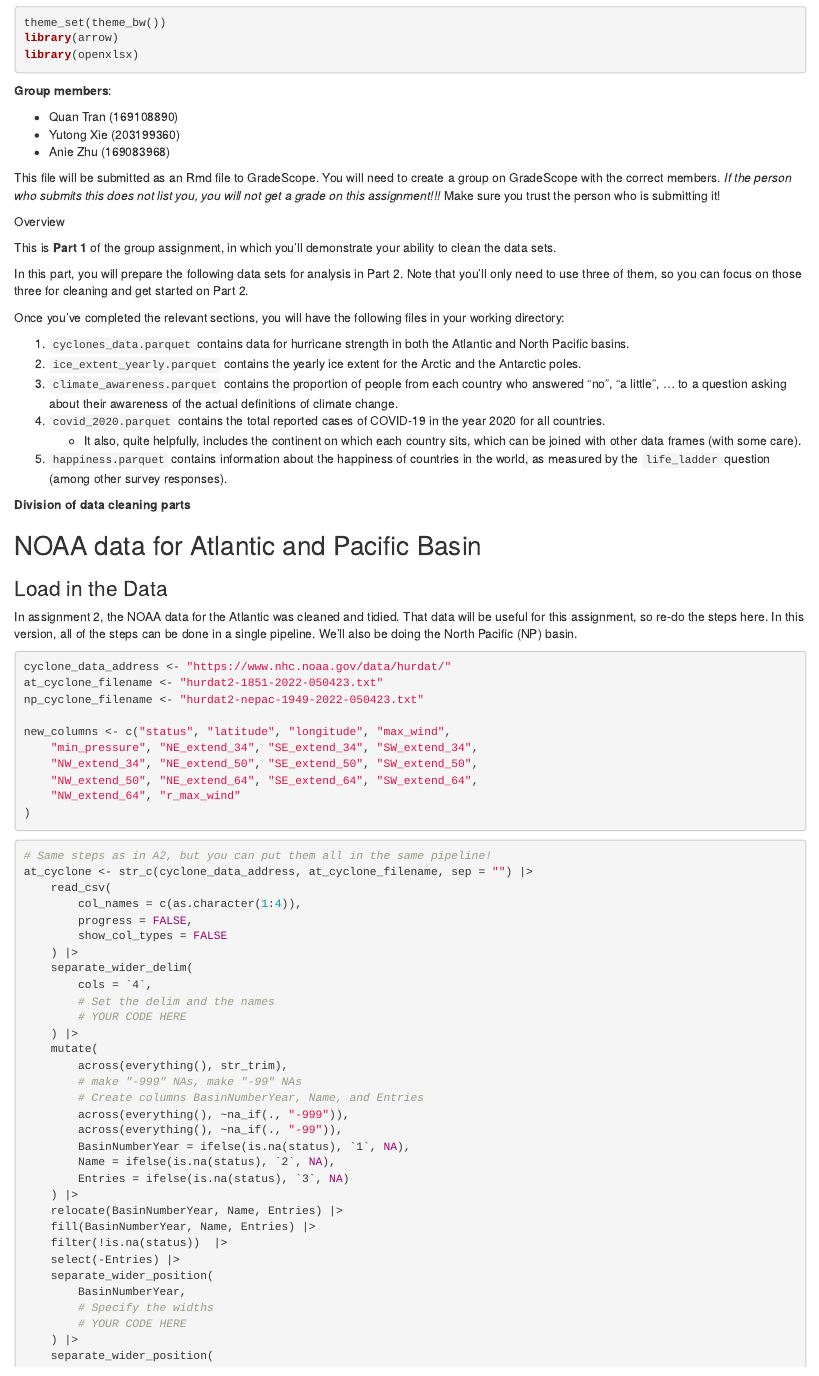
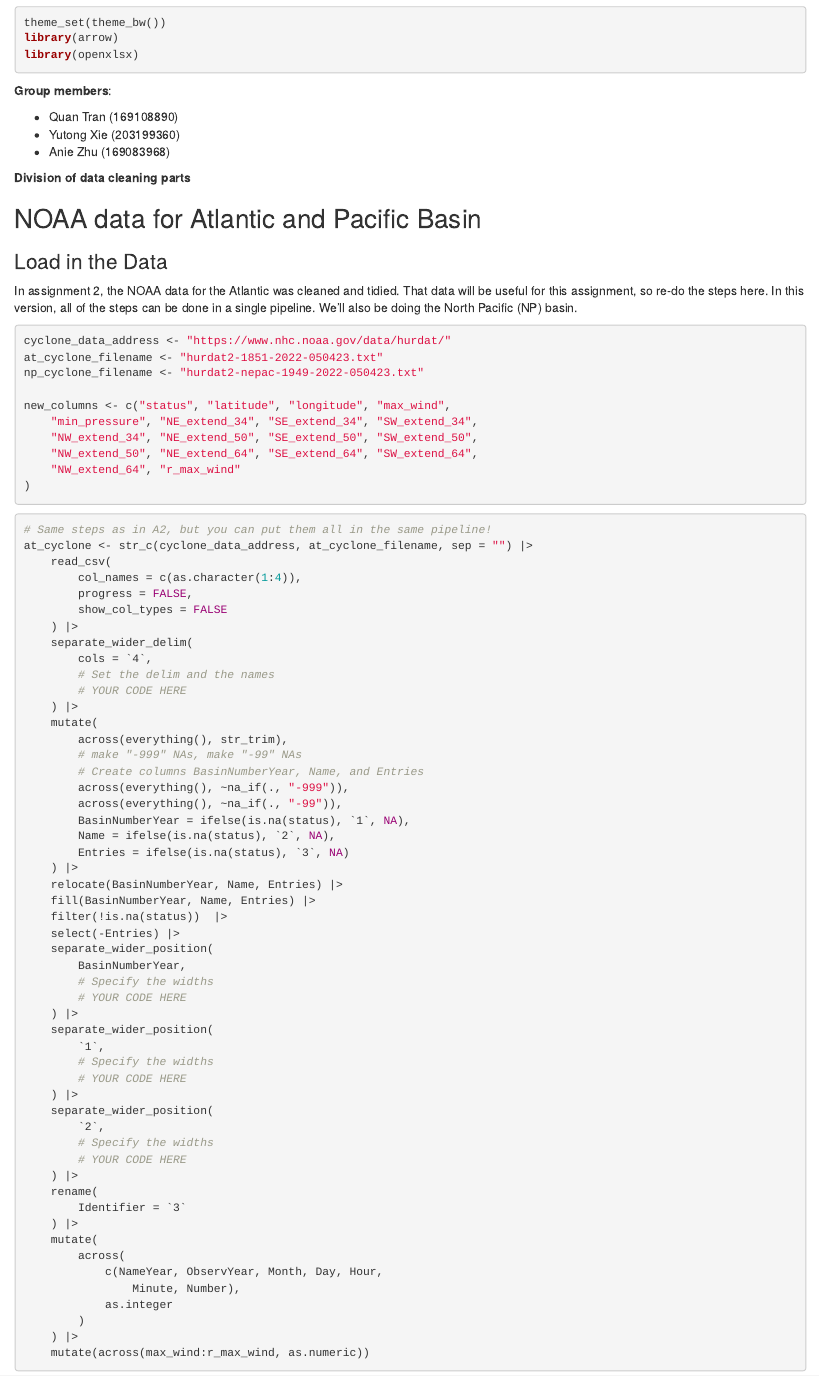
Before and after one commit to ezrabridger-06/WLU-DATA100-Group6-Assg3, an R Markdown document ([WLU-F24-DATA100] Assignment 03-Part 01.Rmd): the page in a window 1100 px wide, from 510 px down. Rendered offline with R 4.5, knitr and Pandoc, with nearby package versions; some code elsewhere in the file could not run offline.

Commit message:
Remove instruction lines

```diff
--- a/[WLU-F24-DATA100] Assignment 03-Part 01.Rmd
+++ b/[WLU-F24-DATA100] Assignment 03-Part 01.Rmd
@@ -25,22 +25,6 @@ library(openxlsx)
 - Yutong Xie (203199360)
 - Anie Zhu (169083968)
 
-This file will be submitted as an Rmd file to GradeScope. You will need to create a group on GradeScope with the correct members. *If the person who submits this does not list you, you will not get a grade on this assignment!!!* Make sure you trust the person who is submitting it!
-
- Overview
-
-This is **Part 1** of the group assignment, in which you'll demonstrate your ability to clean the data sets.
-
-In this part, you will prepare the following data sets for analysis in Part 2. Note that you'll only need to use three of them, so you can focus on those three for cleaning and get started on Part 2.
-
-Once you've completed the relevant sections, you will have the following files in your working directory:
-
-1. `cyclones_data.parquet` contains data for hurricane strength in both the Atlantic and North Pacific basins.
-2. `ice_extent_yearly.parquet` contains the yearly ice extent for the Arctic and the Antarctic poles.
-3. `climate_awareness.parquet` contains the proportion of people from each country who answered "no", "a little", ... to a question asking about their awareness of the actual definitions of climate change.
-4. `covid_2020.parquet` contains the total reported cases of COVID-19 in the year 2020 for all countries.
-    - It also, quite helpfully, includes the continent on which each country sits, which can be joined with other data frames (with some care).
-5. `happiness.parquet` contains information about the happiness of countries in the world, as measured by the `life_ladder` question (among other survey responses).
 
 **Division of data cleaning parts**
 
```
